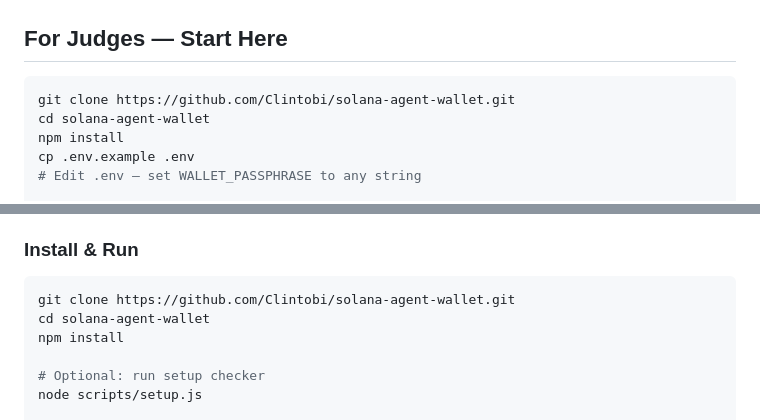
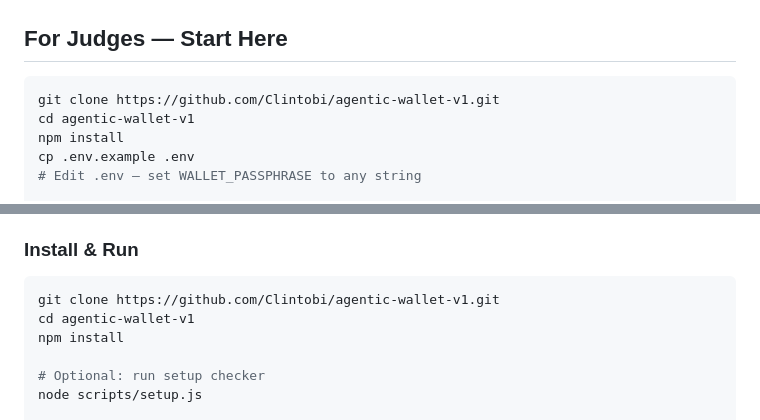
Before and after one commit to Clintobi/agentic-wallet-v1, a Markdown page: README.md, 2 parts joined by grey strips. GitHub-like rendering.

Commit message:
fix: correct clone URL to agentic-wallet-v1 in README and JUDGING_GUIDE
Co-Authored-By: Claude Sonnet 4.6 <noreply@anthropic.com>

````diff
--- a/README.md
+++ b/README.md
@@ -13,8 +13,8 @@ Nine independent agents — each with its own encrypted keypair, role, and polic
 ## For Judges — Start Here
 
 ```bash
-git clone https://github.com/Clintobi/solana-agent-wallet.git
-cd solana-agent-wallet
+git clone https://github.com/Clintobi/agentic-wallet-v1.git
+cd agentic-wallet-v1
 npm install
 cp .env.example .env
 # Edit .env — set WALLET_PASSPHRASE to any string
@@ -80,8 +80,8 @@ Owner / Operator
 ### Install & Run
 
 ```bash
-git clone https://github.com/Clintobi/solana-agent-wallet.git
-cd solana-agent-wallet
+git clone https://github.com/Clintobi/agentic-wallet-v1.git
+cd agentic-wallet-v1
 npm install
 
 # Optional: run setup checker
````
Also changed, not shown: docs/JUDGING_GUIDE.md (+2 -2 lines).
